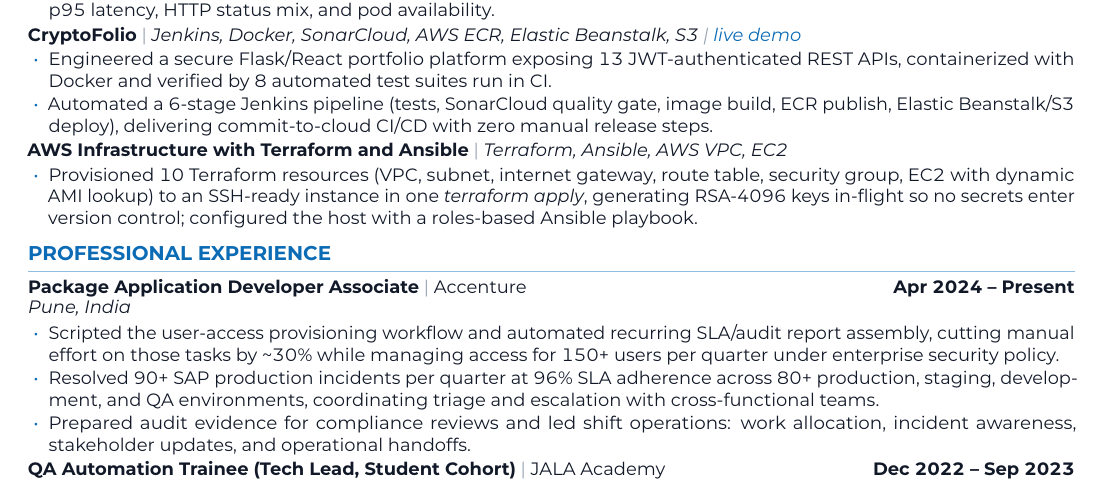
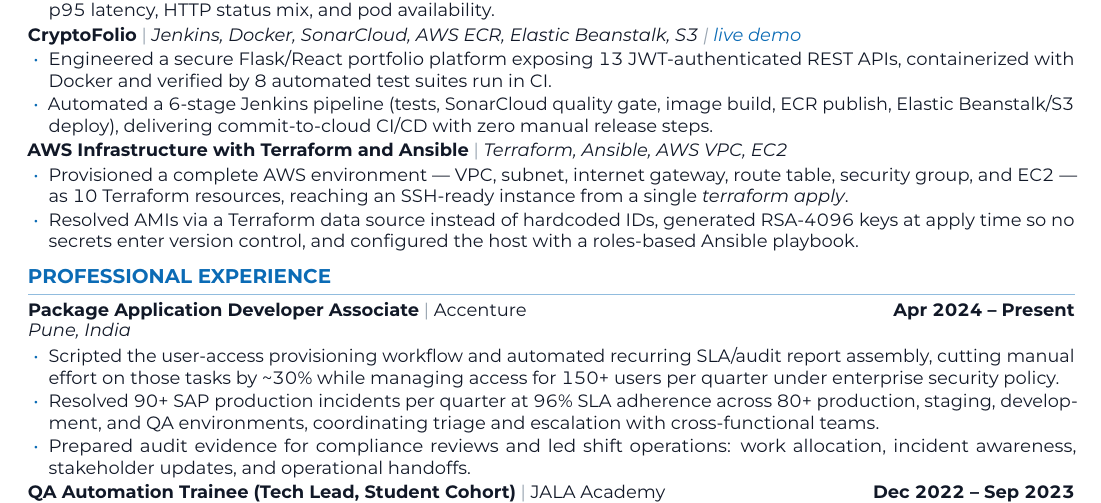
Before and after one commit to AftabMulani11/Online-Portfolio, a LaTeX CV (Aftab_Mulani_ATS_Cloud_Resume.tex): part of the page, cut so that both start at the same text. The pictures show the PDF file assets/Aftab-Mulani-Resume.pdf that the author committed with the source.

Commit message:
Split dense Terraform bullet into two; concrete phrasing over 'dynamic AMI lookup'
Co-Authored-By: Claude Fable 5 <noreply@anthropic.com>

```diff
--- a/Aftab_Mulani_ATS_Cloud_Resume.tex
+++ b/Aftab_Mulani_ATS_Cloud_Resume.tex
@@ -130,7 +130,8 @@
 
 \project{AWS Infrastructure with Terraform and Ansible}{Terraform, Ansible, AWS VPC, EC2}
 \begin{itemize}
-  \item Provisioned 10 Terraform resources (VPC, subnet, internet gateway, route table, security group, EC2 with dynamic AMI lookup) to an SSH-ready instance in one \textit{terraform apply}, generating RSA-4096 keys in-flight so no secrets enter version control; configured the host with a roles-based Ansible playbook.
+  \item Provisioned a complete AWS environment --- VPC, subnet, internet gateway, route table, security group, and EC2 --- as 10 Terraform resources, reaching an SSH-ready instance from a single \textit{terraform apply}.
+  \item Resolved AMIs via a Terraform data source instead of hardcoded IDs, generated RSA-4096 keys at apply time so no secrets enter version control, and configured the host with a roles-based Ansible playbook.
 \end{itemize}
 
 % ===================== EXPERIENCE =====================
```
Also changed, not shown: assets/Aftab-Mulani-Resume.pdf.
